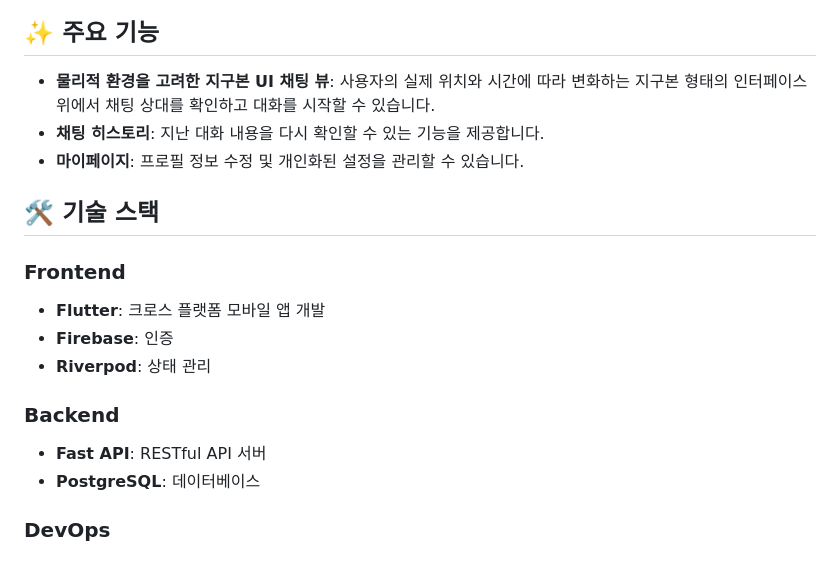
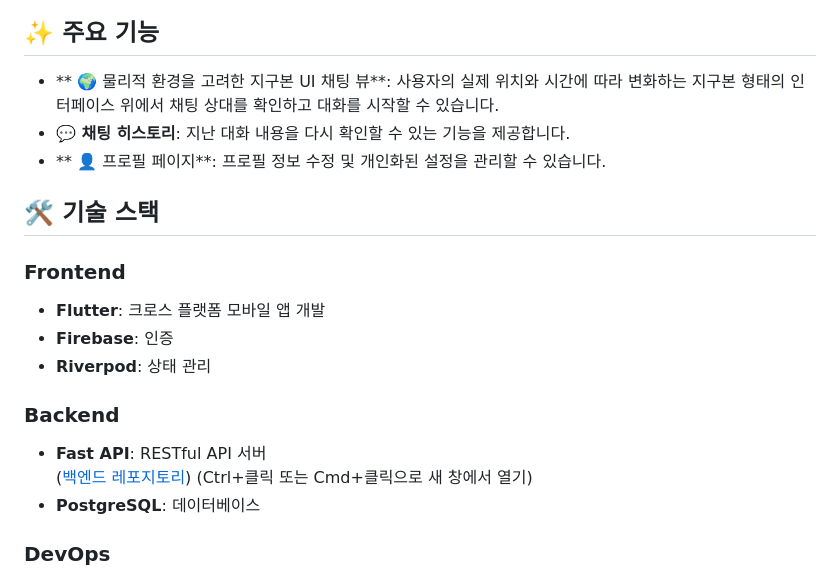
Before and after one commit to idealinsane/GoodMorning_Frontend, a Markdown page: README.md, the part around one of its changes. GitHub-like rendering.

```diff
--- a/README.md
+++ b/README.md
@@ -20,10 +20,9 @@ GoodMorning 프로젝트는 현대 사회에서 고립감을 느끼는 사람들
 
 ## ✨ 주요 기능
 
-* **물리적 환경을 고려한 지구본 UI 채팅 뷰**: 사용자의 실제 위치와 시간에 따라 변화하는 지구본 형태의 인터페이스 위에서 채팅 상대를 확인하고 대화를 시작할 수 있습니다.
-* **채팅 히스토리**: 지난 대화 내용을 다시 확인할 수 있는 기능을 제공합니다.
-* **마이페이지**: 프로필 정보 수정 및 개인화된 설정을 관리할 수 있습니다.
-
+* ** 🌍 물리적 환경을 고려한 지구본 UI 채팅 뷰**: 사용자의 실제 위치와 시간에 따라 변화하는 지구본 형태의 인터페이스 위에서 채팅 상대를 확인하고 대화를 시작할 수 있습니다.
+* **💬 채팅 히스토리**: 지난 대화 내용을 다시 확인할 수 있는 기능을 제공합니다.
+* ** 👤 프로필 페이지**: 프로필 정보 수정 및 개인화된 설정을 관리할 수 있습니다.
 
 ## 🛠 기술 스택
 
@@ -34,6 +33,7 @@ GoodMorning 프로젝트는 현대 사회에서 고립감을 느끼는 사람들
 
 ### Backend
 * **Fast API**: RESTful API 서버
+([백엔드 레포지토리](https://github.com/pob124/GoodMorning_BackEnd)) (Ctrl+클릭 또는 Cmd+클릭으로 새 창에서 열기)
 * **PostgreSQL**: 데이터베이스
 
 ### DevOps
```
Also changed, not shown: other parts of README.md (+1 -1 lines).
